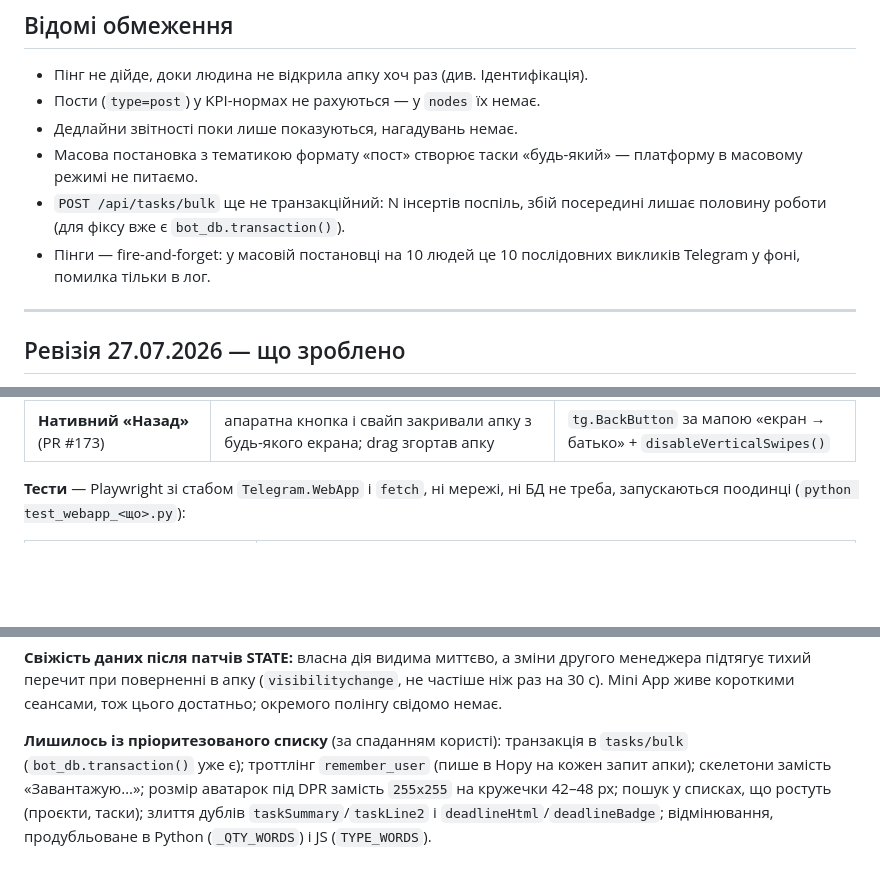
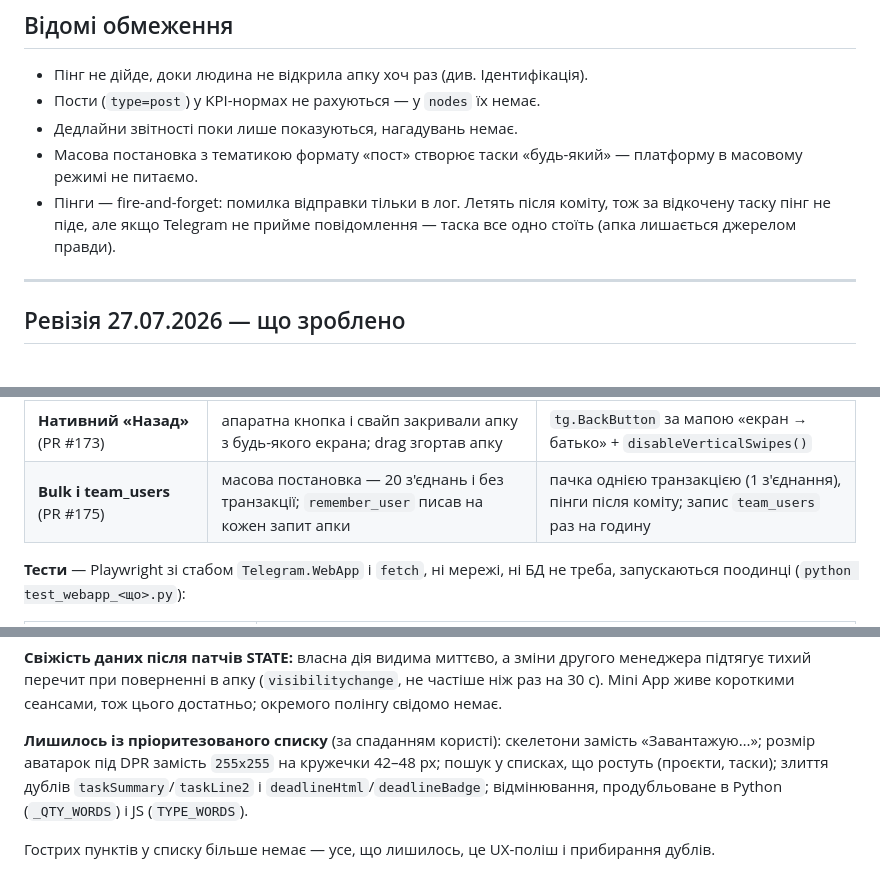
Before and after one commit to derenuga/nikvesti-bot, a Markdown page: docs/TEAM_APP_MODULE.md, 3 parts joined by grey strips. Rendered like a GitHub page; blank space fills up the shorter version.

Commit message:
Доки: PR #175 у розділі ревізії Mini App (#176)
Транзакція в tasks/bulk і троттл team_users уже в main — переносимо їх із
«лишилось» у таблицю було/стало. «Відомі обмеження» переписано під нову
поведінку пінгів: летять після коміту, тож за відкочену таску пінг не піде,
але збій Telegram таску не скасовує.


Claude-Session: https://claude.ai/code/session_017UiZ8QWTA5WWBQmFaCkeHE

Co-authored-by: Claude <noreply@anthropic.com>

```diff
--- a/docs/TEAM_APP_MODULE.md
+++ b/docs/TEAM_APP_MODULE.md
@@ -305,10 +305,9 @@ CMS немає: тематики, creative tasks, норми KPI, порядок
 - Дедлайни звітності поки лише показуються, нагадувань немає.
 - Масова постановка з тематикою формату «пост» створює таски «будь-який» —
   платформу в масовому режимі не питаємо.
-- `POST /api/tasks/bulk` ще не транзакційний: N інсертів поспіль, збій
-  посередині лишає половину роботи (для фіксу вже є `bot_db.transaction()`).
-- Пінги — fire-and-forget: у масовій постановці на 10 людей це 10 послідовних
-  викликів Telegram у фоні, помилка тільки в лог.
+- Пінги — fire-and-forget: помилка відправки тільки в лог. Летять після
+  коміту, тож за відкочену таску пінг не піде, але якщо Telegram не прийме
+  повідомлення — таска все одно стоїть (апка лишається джерелом правди).
 
 ---
 
@@ -326,6 +325,7 @@ CMS немає: тематики, creative tasks, норми KPI, порядок
 | **Живучість і підтвердження** (PR #170) | збій на старті = глухий екран без виходу; видалення без питання | кнопка «Спробувати ще» (де має сенс) + `showConfirm` |
 | **Патчі STATE** (PR #172) | після кожної дії повний `/api/bootstrap` — 8 дій = 8 перечитів усього | роути віддають змінений об'єкт, апка кладе його в STATE; 8 дій = **0** перечитів |
 | **Нативний «Назад»** (PR #173) | апаратна кнопка і свайп закривали апку з будь-якого екрана; drag згортав апку | `tg.BackButton` за мапою «екран → батько» + `disableVerticalSwipes()` |
+| **Bulk і team_users** (PR #175) | масова постановка — 20 з'єднань і без транзакції; `remember_user` писав на кожен запит апки | пачка однією транзакцією (1 з'єднання), пінги після коміту; запис `team_users` раз на годину |
 
 **Тести** — Playwright зі стабом `Telegram.WebApp` і `fetch`, ні мережі, ні БД
 не треба, запускаються поодинці (`python test_webapp_<що>.py`):
@@ -350,10 +350,11 @@ CMS немає: тематики, creative tasks, норми KPI, порядок
 (`visibilitychange`, не частіше ніж раз на 30 с). Mini App живе короткими
 сеансами, тож цього достатньо; окремого полінгу свідомо немає.
 
-**Лишилось із пріоритезованого списку** (за спаданням користі): транзакція в
-`tasks/bulk` (`bot_db.transaction()` уже є); троттлінг `remember_user` (пише
-в Нору на кожен запит апки); скелетони замість «Завантажую…»; розмір аватарок
-під DPR замість `255x255` на кружечки 42–48 px; пошук у списках, що ростуть
-(проєкти, таски); злиття дублів `taskSummary`/`taskLine2` і
-`deadlineHtml`/`deadlineBadge`; відмінювання, продубльоване в Python
-(`_QTY_WORDS`) і JS (`TYPE_WORDS`).
+**Лишилось із пріоритезованого списку** (за спаданням користі): скелетони
+замість «Завантажую…»; розмір аватарок під DPR замість `255x255` на кружечки
+42–48 px; пошук у списках, що ростуть (проєкти, таски); злиття дублів
+`taskSummary`/`taskLine2` і `deadlineHtml`/`deadlineBadge`; відмінювання,
+продубльоване в Python (`_QTY_WORDS`) і JS (`TYPE_WORDS`).
+
+Гострих пунктів у списку більше немає — усе, що лишилось, це UX-поліш і
+прибирання дублів.
```
